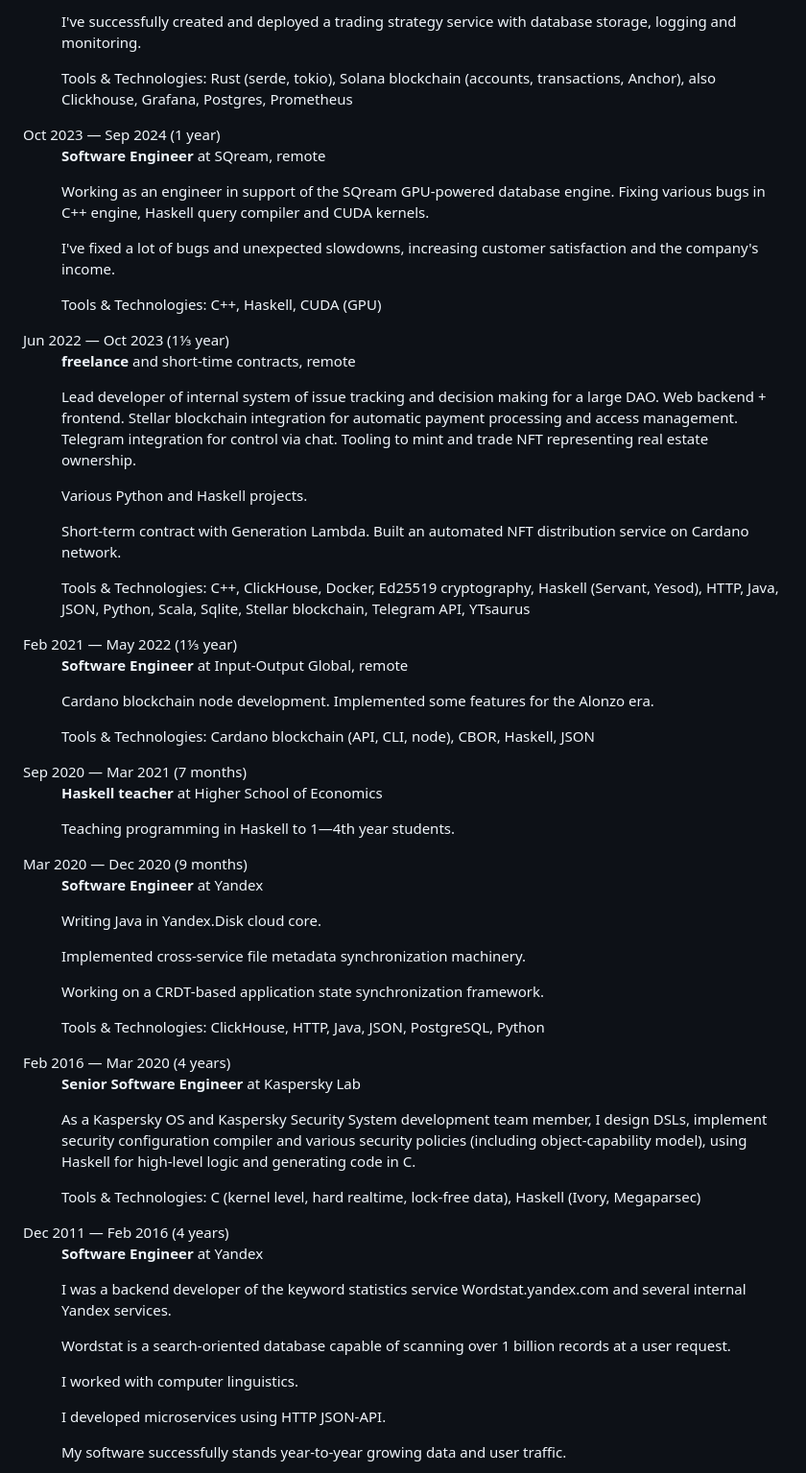
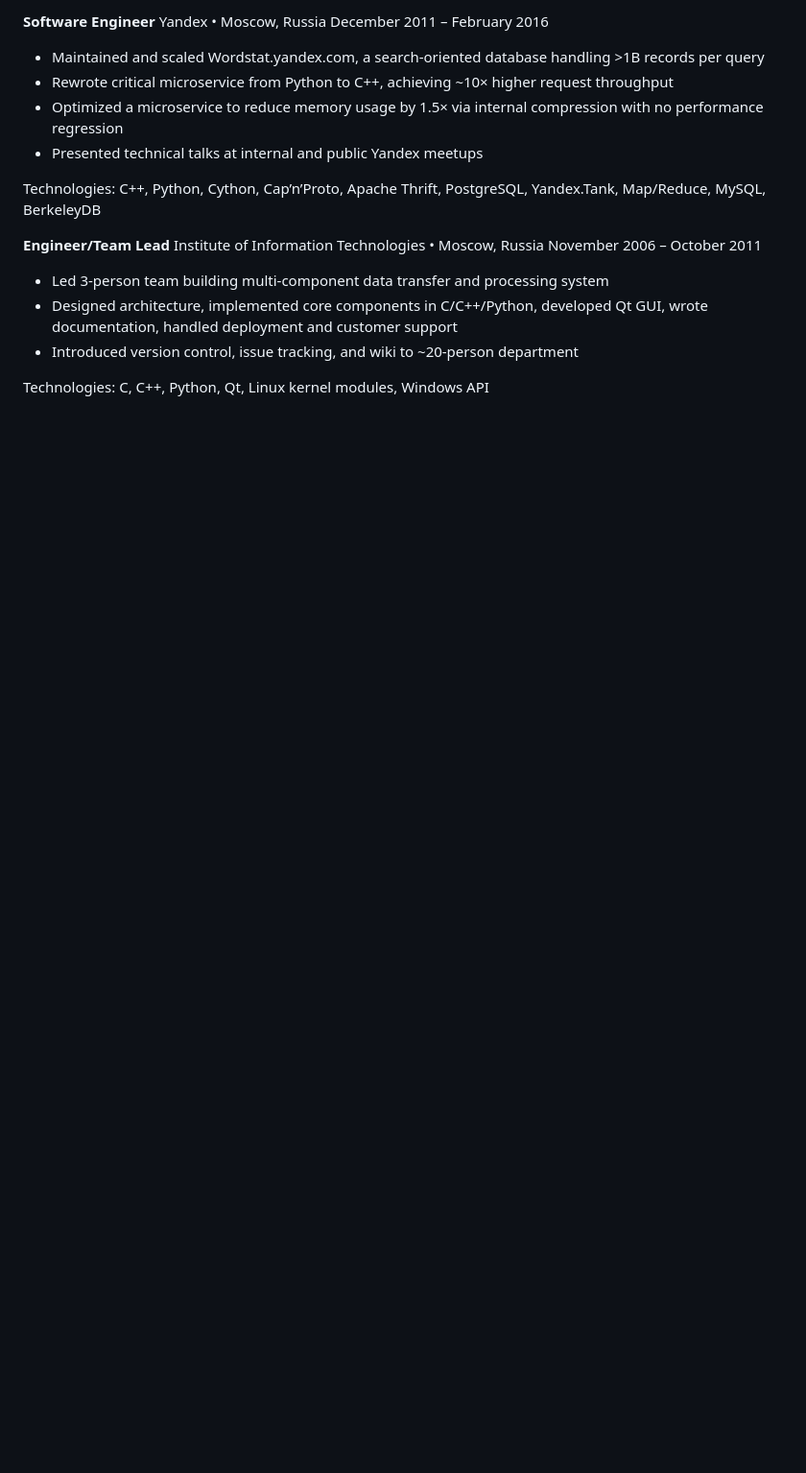
Before and after one commit to cblp/cv, a Markdown page: cv.md, the part around one of its changes. Shown at 96% size. GitHub-like rendering; blank space fills up the shorter version.

```diff
--- a/cv.md
+++ b/cv.md
@@ -55,82 +78,20 @@ One of the projects (3 months) was development of trading strategies on the Sola
 
-I've successfully created and deployed a trading strategy service with database storage, logging and monitoring.
+**Software Engineer**
+Yandex • Moscow, Russia
+December 2011 – February 2016
+- Maintained and scaled Wordstat.yandex.com, a search-oriented database handling >1B records per query
+- Rewrote critical microservice from Python to C++, achieving ~10× higher request throughput
+- Optimized a microservice to reduce memory usage by 1.5× via internal compression with no performance regression
+- Presented technical talks at internal and public Yandex meetups
 
-Tools & Technologies: Rust (serde, tokio), Solana blockchain (accounts, transactions, Anchor), also Clickhouse, Grafana, Postgres, Prometheus
-</dd>
+Technologies: C++, Python, Cython, Cap’n’Proto, Apache Thrift, PostgreSQL, Yandex.Tank, Map/Reduce, MySQL, BerkeleyDB
 
-<dt>Oct 2023 — Sep 2024 (1 year)</dt><dd>
+**Engineer/Team Lead**
+Institute of Information Technologies • Moscow, Russia
+November 2006 – October 2011
+- Led 3-person team building multi-component data transfer and processing system
+- Designed architecture, implemented core components in C/C++/Python, developed Qt GUI, wrote documentation, handled deployment and customer support
+- Introduced version control, issue tracking, and wiki to ~20-person department
 
-**Software Engineer** at SQream, remote
+Technologies: C, C++, Python, Qt, Linux kernel modules, Windows API
 
-Working as an engineer in support of the SQream GPU-powered database engine. Fixing various bugs in C++ engine, Haskell query compiler and CUDA kernels.
-
-I've fixed a lot of bugs and unexpected slowdowns, increasing customer satisfaction and the company's income.
-
-Tools & Technologies: C++, Haskell, CUDA (GPU)
-</dd>
-
-<dt>Jun 2022 — Oct 2023 (1⅓ year)</dt><dd>
-
-**freelance** and short-time contracts, remote
-
-Lead developer of internal system of issue tracking and decision making for a large DAO. Web backend + frontend. Stellar blockchain integration for automatic payment processing and access management. Telegram integration for control via chat. Tooling to mint and trade NFT representing real estate ownership.
-
-Various Python and Haskell projects.
-
-Short-term contract with Generation Lambda. Built an automated NFT distribution service on Cardano network.
-
-Tools & Technologies: C++, ClickHouse, Docker, Ed25519 cryptography, Haskell (Servant, Yesod), HTTP, Java, JSON, Python, Scala, Sqlite, Stellar blockchain, Telegram API, YTsaurus
-</dd>
-
-<dt>Feb 2021 — May 2022 (1⅓ year)</dt><dd>
-
-**Software Engineer** at Input-Output Global, remote
-
-Cardano blockchain node development. Implemented some features for the Alonzo era.
-
-Tools & Technologies: Cardano blockchain (API, CLI, node), CBOR, Haskell, JSON
-</dd>
-
-<dt>Sep 2020 — Mar 2021 (7 months)</dt><dd>
-
-**Haskell teacher** at Higher School of Economics
-
-Teaching programming in Haskell to 1—4th year students.
-</dd>
-
-<dt>Mar 2020 — Dec 2020 (9 months)</dt><dd>
-
-**Software Engineer** at Yandex
-
-Writing Java in Yandex.Disk cloud core.
-
-Implemented cross-service file metadata synchronization machinery.
-
-Working on a CRDT-based application state synchronization framework.
-
-Tools & Technologies: ClickHouse, HTTP, Java, JSON, PostgreSQL, Python
-</dd>
-
-<dt>Feb 2016 — Mar 2020 (4 years)</dt><dd>
-
-**Senior Software Engineer** at Kaspersky Lab
-
-As a Kaspersky OS and Kaspersky Security System development team member, I design DSLs, implement security configuration compiler and various security policies (including object-capability model), using Haskell for high-level logic and generating code in C.
-
-Tools & Technologies: C (kernel level, hard realtime, lock-free data), Haskell (Ivory, Megaparsec)
-</dd>
-
-<dt>Dec 2011 — Feb 2016 (4 years)</dt><dd>
-
-**Software Engineer** at Yandex
-
-I was a backend developer of the keyword statistics service Wordstat.yandex.com and several internal Yandex services.
-
-Wordstat is a search-oriented database capable of scanning over 1 billion records at a user request.
-
-I worked with computer linguistics.
-
-I developed microservices using HTTP JSON-API.
-
-My software successfully stands year-to-year growing data and user traffic.
-
```
Also changed, not shown: other parts of cv.md (+62 -60 lines).
